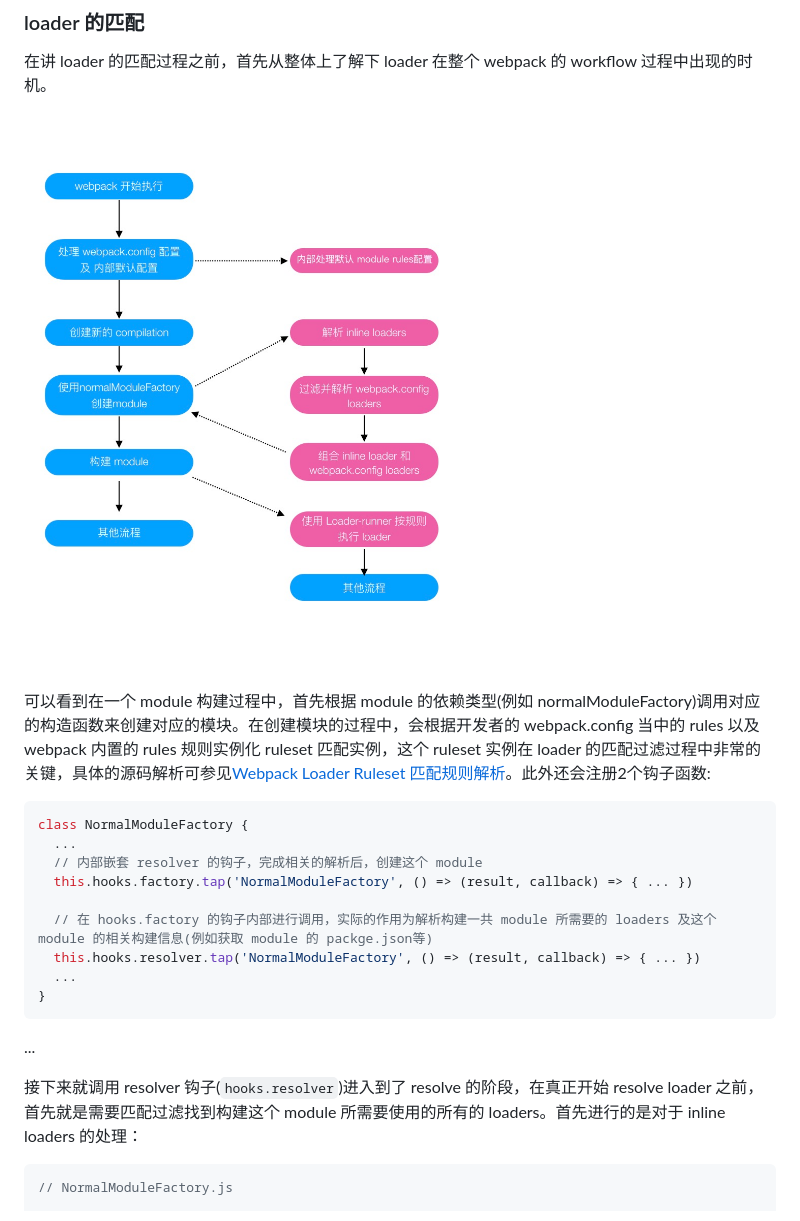
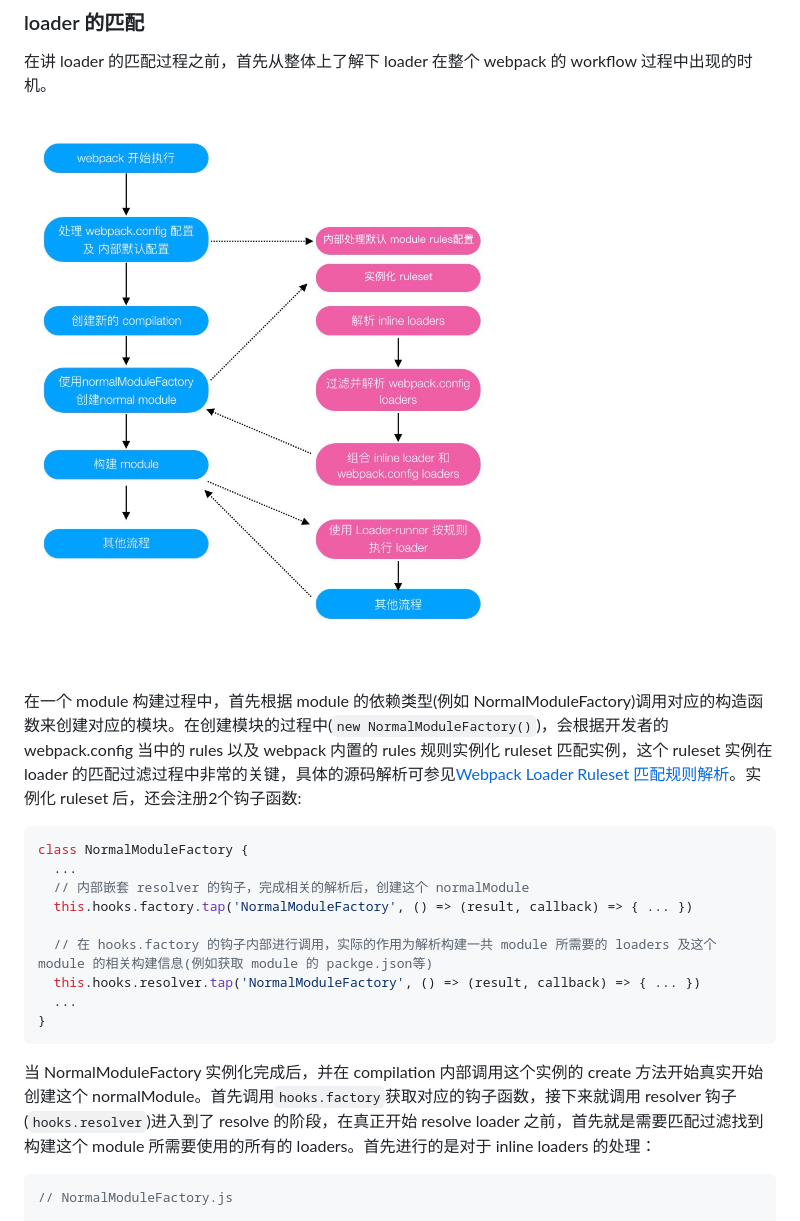
Before and after one commit to CommanderXL/study, a Markdown page: Webpack/loader.md, the part around the change printed below. GitHub-like rendering; pictures changed too: images/webpack/Loader.jpeg.

````diff
--- a/Webpack/loader.md
+++ b/Webpack/loader.md
@@ -57,12 +56,12 @@ import a from 'raw-loader!../../utils.js'
 
 ![webpack loader](../images/webpack/Loader.jpeg)
 
-可以看到在一个 module 构建过程中，首先根据 module 的依赖类型(例如 normalModuleFactory)调用对应的构造函数来创建对应的模块。在创建模块的过程中，会根据开发者的 webpack.config 当中的 rules 以及 webpack 内置的 rules 规则实例化 ruleset 匹配实例，这个 ruleset 实例在 loader 的匹配过滤过程中非常的关键，具体的源码解析可参见[Webpack Loader Ruleset 匹配规则解析](https://github.com/CommanderXL/Biu-blog/issues/30)。此外还会注册2个钩子函数:
+在一个 module 构建过程中，首先根据 module 的依赖类型(例如 NormalModuleFactory)调用对应的构造函数来创建对应的模块。在创建模块的过程中(`new NormalModuleFactory()`)，会根据开发者的 webpack.config 当中的 rules 以及 webpack 内置的 rules 规则实例化 ruleset 匹配实例，这个 ruleset 实例在 loader 的匹配过滤过程中非常的关键，具体的源码解析可参见[Webpack Loader Ruleset 匹配规则解析](https://github.com/CommanderXL/Biu-blog/issues/30)。实例化 ruleset 后，还会注册2个钩子函数:
 
 ```javascript
 class NormalModuleFactory {
   ...
-  // 内部嵌套 resolver 的钩子，完成相关的解析后，创建这个 module
+  // 内部嵌套 resolver 的钩子，完成相关的解析后，创建这个 normalModule
   this.hooks.factory.tap('NormalModuleFactory', () => (result, callback) => { ... })
 
   // 在 hooks.factory 的钩子内部进行调用，实际的作用为解析构建一共 module 所需要的 loaders 及这个 module 的相关构建信息(例如获取 module 的 packge.json等)
@@ -71,11 +70,7 @@ class NormalModuleFactory {
 }
 ```
 
-
-...
-
-
-接下来就调用 resolver 钩子(`hooks.resolver`)进入到了 resolve 的阶段，在真正开始 resolve loader 之前，首先就是需要匹配过滤找到构建这个 module 所需要使用的所有的 loaders。首先进行的是对于 inline loaders 的处理：
+当 NormalModuleFactory 实例化完成后，并在 compilation 内部调用这个实例的 create 方法开始真实开始创建这个 normalModule。首先调用`hooks.factory`获取对应的钩子函数，接下来就调用 resolver 钩子(`hooks.resolver`)进入到了 resolve 的阶段，在真正开始 resolve loader 之前，首先就是需要匹配过滤找到构建这个 module 所需要使用的所有的 loaders。首先进行的是对于 inline loaders 的处理：
 
 ```javascript
 // NormalModuleFactory.js
````
Also changed, not shown: other parts of Webpack/loader.md (+0 -1 lines), 1 other file.
